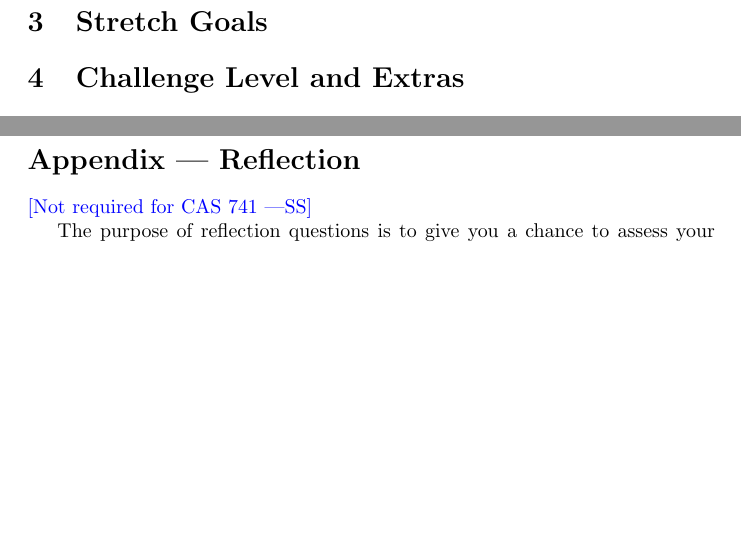
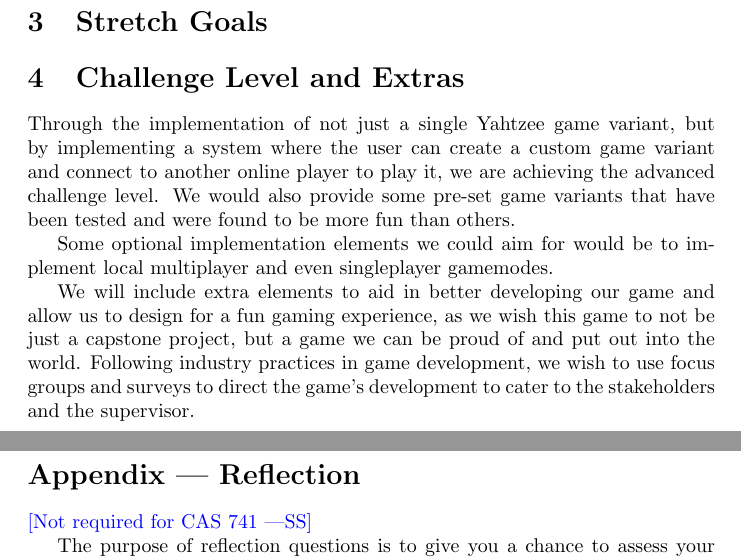
Before and after one commit to John-Popovici/duel-of-the-eights, a LaTeX document (docs/ProblemStatementAndGoals/ProblemStatement.tex): two parts of pages 2 and 3 of 3, joined at a grey line, cut so that both start at the same text, the shorter picture padded with empty space. Compiled offline with pdfLaTeX.

Commit message:
:scroll: Updated document to contain challenge level

```diff
--- a/docs/ProblemStatementAndGoals/ProblemStatement.tex
+++ b/docs/ProblemStatementAndGoals/ProblemStatement.tex
@@ -82,6 +82,11 @@ for approving the project.  The extras, with the approval (or request) of the
 instructor, can be modified over the course of the term.}
 \fi
 
+Through the implementation of not just a single Yahtzee game variant, but by implementing a system where the user can create a custom game variant and connect to another online player to play it, we are achieving the advanced challenge level. We would also provide some pre-set game variants that have been tested and were found to be more fun than others.
+
+Some optional implementation elements we could aim for would be to implement local multiplayer and even singleplayer gamemodes.
+
+We will include extra elements to aid in better developing our game and allow us to design for a fun gaming experience, as we wish this game to not be just a capstone project, but a game we can be proud of and put out into the world. Following industry practices in game development, we wish to use focus groups and surveys to direct the game's development to cater to the stakeholders and the supervisor.
 
 \newpage{}
 
```
Also changed, not shown: docs/ProblemStatementAndGoals/ProblemStatement.pdf.
